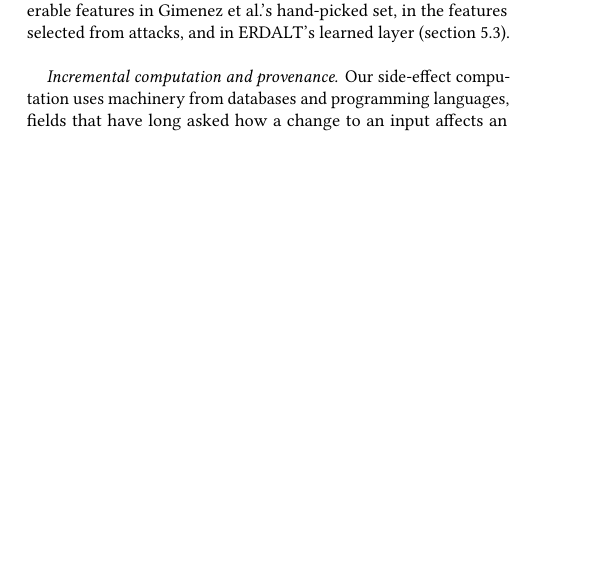
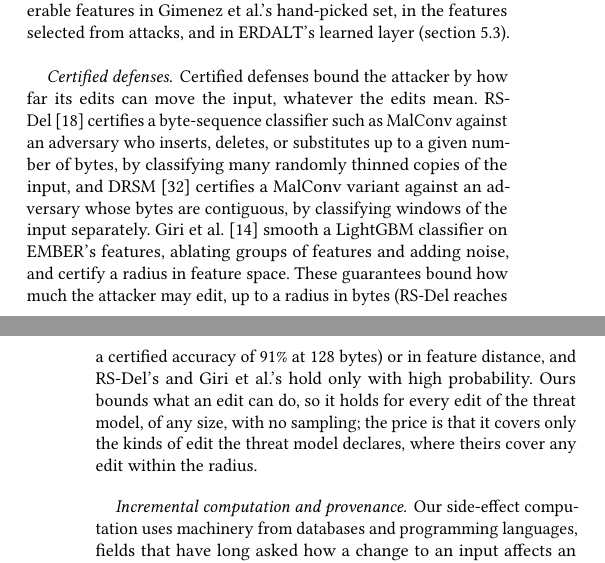
Before and after one commit to lkurlandski/ProvExp, a LaTeX paper (manuscript/main.tex, which reads manuscript/_g_related_work.tex): part of one column of page 12 of 18 before the commit and two parts of the columns of pages 12 and 13 of 19 after it, the two joined at a grey line, cut so that both start at the same text, the shorter picture padded with empty space. Compiled offline with pdfLaTeX.

Commit message:
Manuscript (R21): related work on certified defenses (RS-Del, DRSM, Giri et al.) and how our guarantee differs
Co-Authored-By: Claude Sonnet 5.5 <noreply@anthropic.com>

```diff
--- a/manuscript/_g_related_work.tex
+++ b/manuscript/_g_related_work.tex
@@ -84,6 +84,20 @@ On EMBER, the computed directions find lowerable features in Gimenez et al.'s ha
 from attacks, and in ERDALT's learned layer (\cref{sec:eval:observed}).
 % ERDALT's Table 7 row: run 128 (2026-11-04).
 
+\paragraph{Certified defenses}
+Certified defenses bound the attacker by how far its edits can move the input, whatever the edits mean.
+RS-Del~\cite{huang2023rs} certifies a byte-sequence classifier such as MalConv against an adversary who inserts,
+deletes, or substitutes up to a given number of bytes, by classifying many randomly thinned copies of the input, and
+DRSM~\cite{saha2024drsm} certifies a MalConv variant against an adversary whose bytes are contiguous, by classifying
+windows of the input separately. Giri et al.~\cite{giri2026towards} smooth a LightGBM classifier on EMBER's features,
+ablating groups of features and adding noise, and certify a radius in feature space. These guarantees bound how much the
+attacker may edit, up to a radius in bytes (RS-Del reaches a certified accuracy of 91\% at 128 bytes) or in feature
+distance, and RS-Del's and Giri et al.'s hold only with high probability. Ours bounds what an edit can do, so it holds
+for every edit of the threat model, of any size, with no sampling; the price is that it covers only the kinds of edit
+the threat model declares, where theirs cover any edit within the radius.
+% TODO cite (R21): Gibert et al.'s certified detectors (AISec 2023, IEEE Access 2024, as listed by Giri et al.) are not in
+% papers/; papers/gibert2024assessing.pdf is the packing study (main.bib: gibert2025assessing), not these.
+
 \paragraph{Incremental computation and provenance}
 Our side-effect computation uses machinery from databases and programming languages, fields that have long asked how a
 change to an input affects an output without recomputing the output. Incremental view maintenance updates an aggregate
```
Also changed, not shown: manuscript/main.bib (+21 -0 lines).
